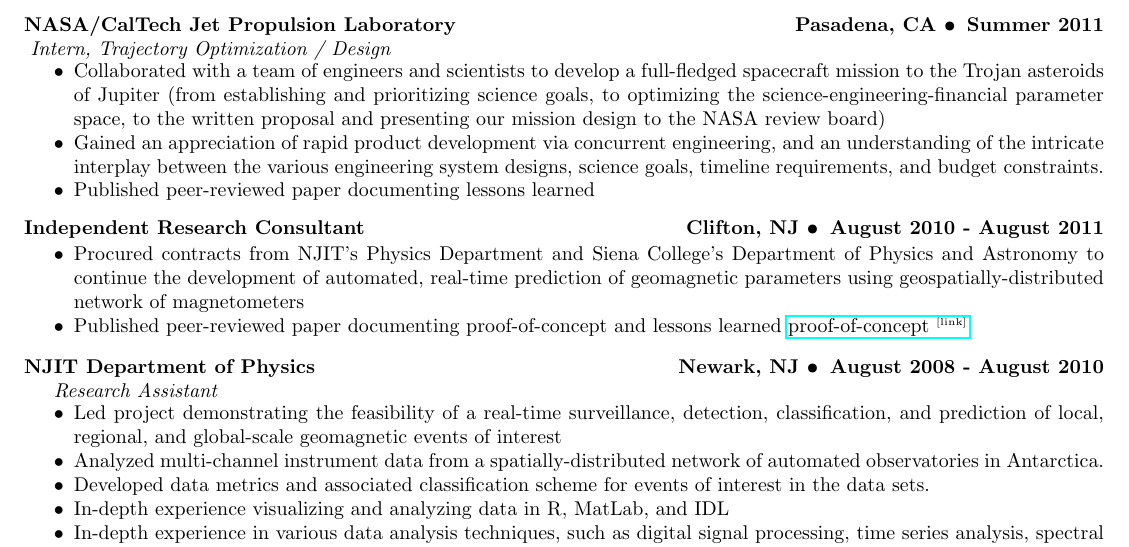
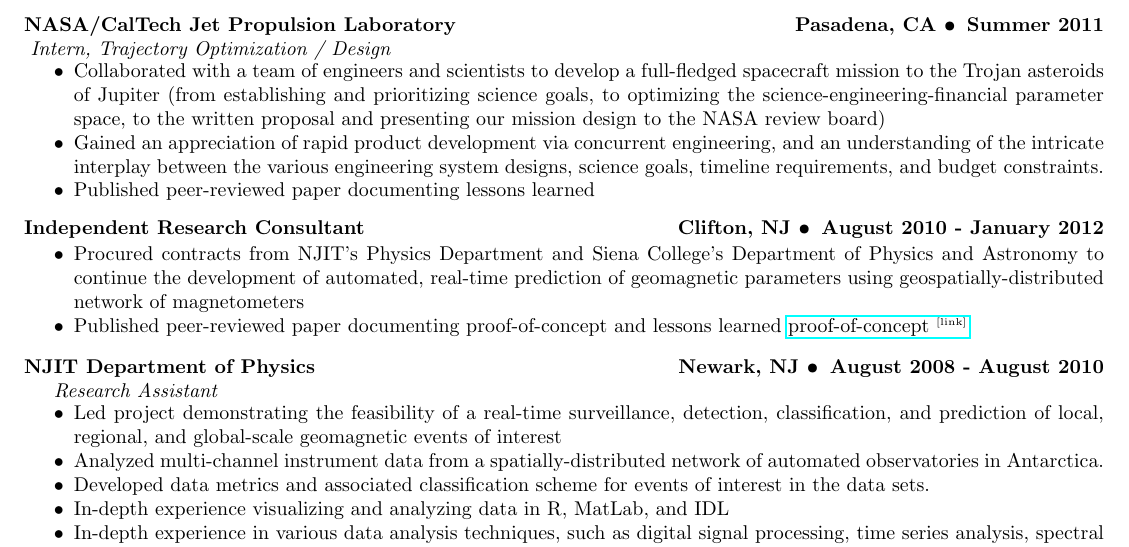
Before and after one commit to krbnite/CV, a LaTeX CV (Short Version/Kevin-Urban-Summary-CV.tex): part of page 2 of 3, cut so that both start at the same text. Compiled offline with pdfLaTeX.

Commit message:
Edit short version: date typo for Ind. Contractor

```diff
--- a/Short Version/Kevin-Urban-Summary-CV.tex
+++ b/Short Version/Kevin-Urban-Summary-CV.tex
@@ -327,12 +327,11 @@ Limited Experience and/or Classroom exposure to Spark, Hive, Java, C/C++, Fortra
   %\item
   %  Helped develop the science time line and traceability matrix for the
   %  baseline (desired) and threshold (minimum requirement) missions
-
 \end{itemize*}
 
 %-------------------------------------------------------------
 \leftandright{Independent Research Consultant}{Clifton, NJ \textbullet\,
-August 2010 - August 2011} \par
+August 2010 - January 2012} \par
 \vspace{-0.8em}
 \begin{itemize*}
   \item Procured contracts from NJIT's Physics Department and Siena
```
Also changed, not shown: Short Version/Kevin-Urban-Summary-CV.pdf, Short Version/Kevin-Urban-Summary-CV.tex (2 more changed lines), 1 other file.
